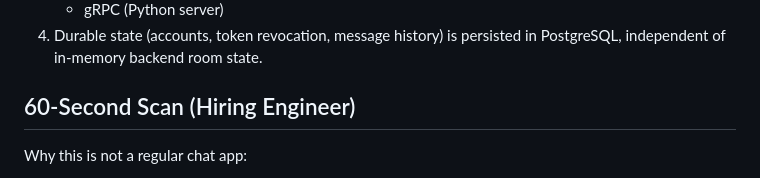
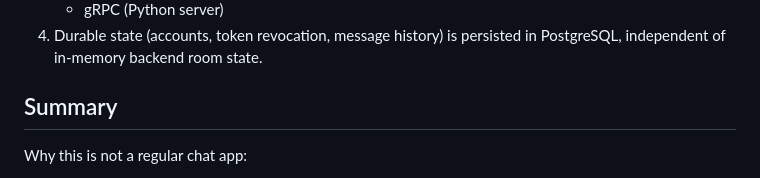
Before and after one commit to wurb0/interlink-crosschat, a Markdown page: README.md, the part around the change. GitHub-like rendering.

Commit message:
updated readme
Updated section header and added summary for clarity.

```diff
--- a/README.md
+++ b/README.md
@@ -19,7 +19,7 @@ The project combines:
    - gRPC (Python server)
 4. Durable state (accounts, token revocation, message history) is persisted in PostgreSQL, independent of in-memory backend room state.
 
-## 60-Second Scan (Hiring Engineer)
+## Summary
 
 Why this is not a regular chat app:
 - One web client switches between **four backend implementations** (`java`, `rust`, `javarmi`, `grpc`) at runtime with no UI contract change.
```
